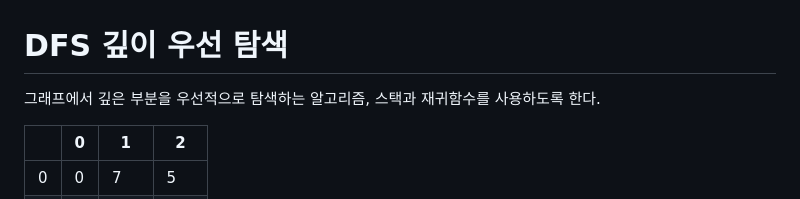
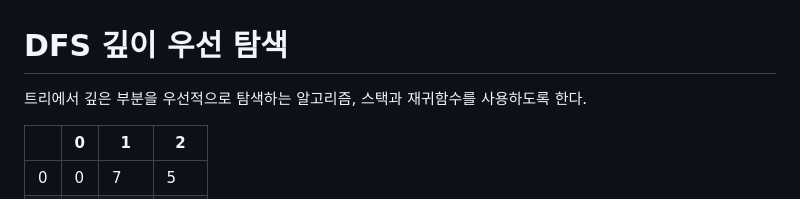
Before and after one commit to Geol2/Today-I-Learned, a Markdown page: Algorithm/DFS.md, the part around the change. Drawn GitHub-style.

```diff
--- a/Algorithm/DFS.md
+++ b/Algorithm/DFS.md
@@ -1,6 +1,6 @@
 # DFS 깊이 우선 탐색
 
-그래프에서 깊은 부분을 우선적으로 탐색하는 알고리즘, 스택과 재귀함수를 사용하도록 한다.
+트리에서 깊은 부분을 우선적으로 탐색하는 알고리즘, 스택과 재귀함수를 사용하도록 한다.
 
 |   | 0 |   1  |   2  |
 |---|---|------|------|
```
Also changed, not shown: Algorithm/BFS.md (added, +58 -0 lines), Java/Basic/09. Inheritance.md (+1 -1 lines), Algorithm/images/tree.png (added).
